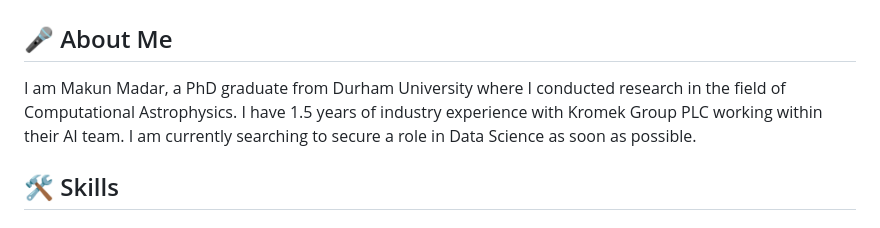
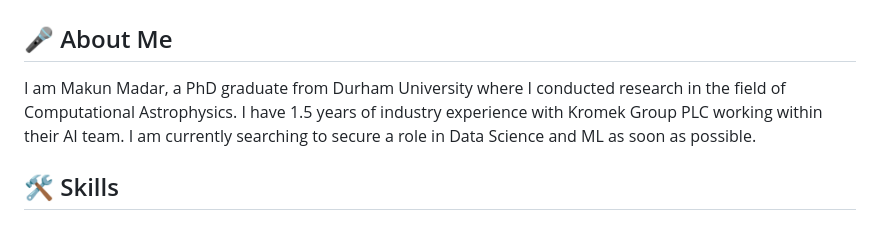
Before and after one commit to makunmadar/MakunMadar, a Markdown page: README.md, the part around the change. GitHub-like rendering.

```diff
--- a/README.md
+++ b/README.md
@@ -2,7 +2,7 @@
 
 ## 🎤 About Me
 
-I am Makun Madar, a PhD graduate from Durham University where I conducted research in the field of Computational Astrophysics. I have 1.5 years of industry experience with Kromek Group PLC working within their AI team. I am currently searching to secure a role in Data Science as soon as possible.
+I am Makun Madar, a PhD graduate from Durham University where I conducted research in the field of Computational Astrophysics. I have 1.5 years of industry experience with Kromek Group PLC working within their AI team. I am currently searching to secure a role in Data Science and ML as soon as possible.
 
 ## 🛠️ Skills
 ### I have 6 years of Python experience on projects including physical modelling and analysis of galaxy formation, radio-loud galaxies, and extensive ML. Proficient with many Python libraries, including
```
